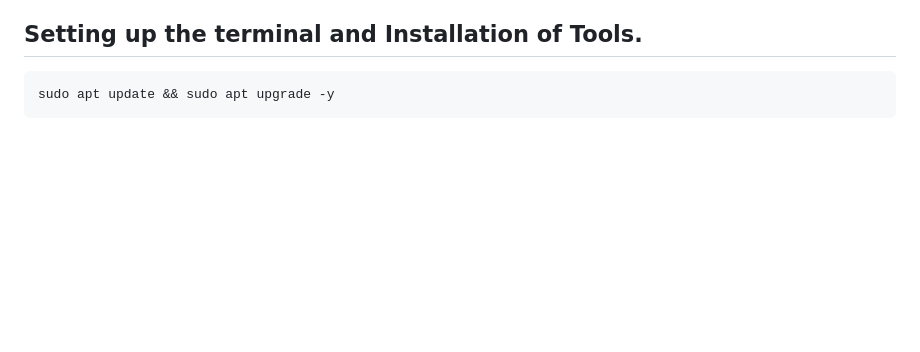
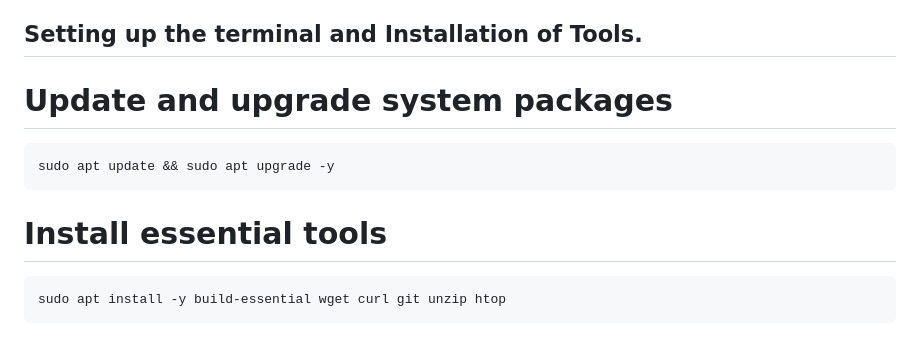
Before and after one commit to Bidya122/Bulk_RNAseq_Analysis, a Markdown page: README.md, the part around the change. Rendered like a GitHub page; blank space fills up the shorter version.

````diff
--- a/README.md
+++ b/README.md
@@ -90,6 +90,11 @@ Link for Dataset: https://www.ncbi.nlm.nih.gov/geo/query/acc.cgi?acc=GSE106305
 
 ## Setting up the terminal and Installation of Tools.
 
+# Update and upgrade system packages
 ```bash
 sudo apt update && sudo apt upgrade -y
 ```
+# Install essential tools
+```bash
+sudo apt install -y build-essential wget curl git unzip htop
+```
````
